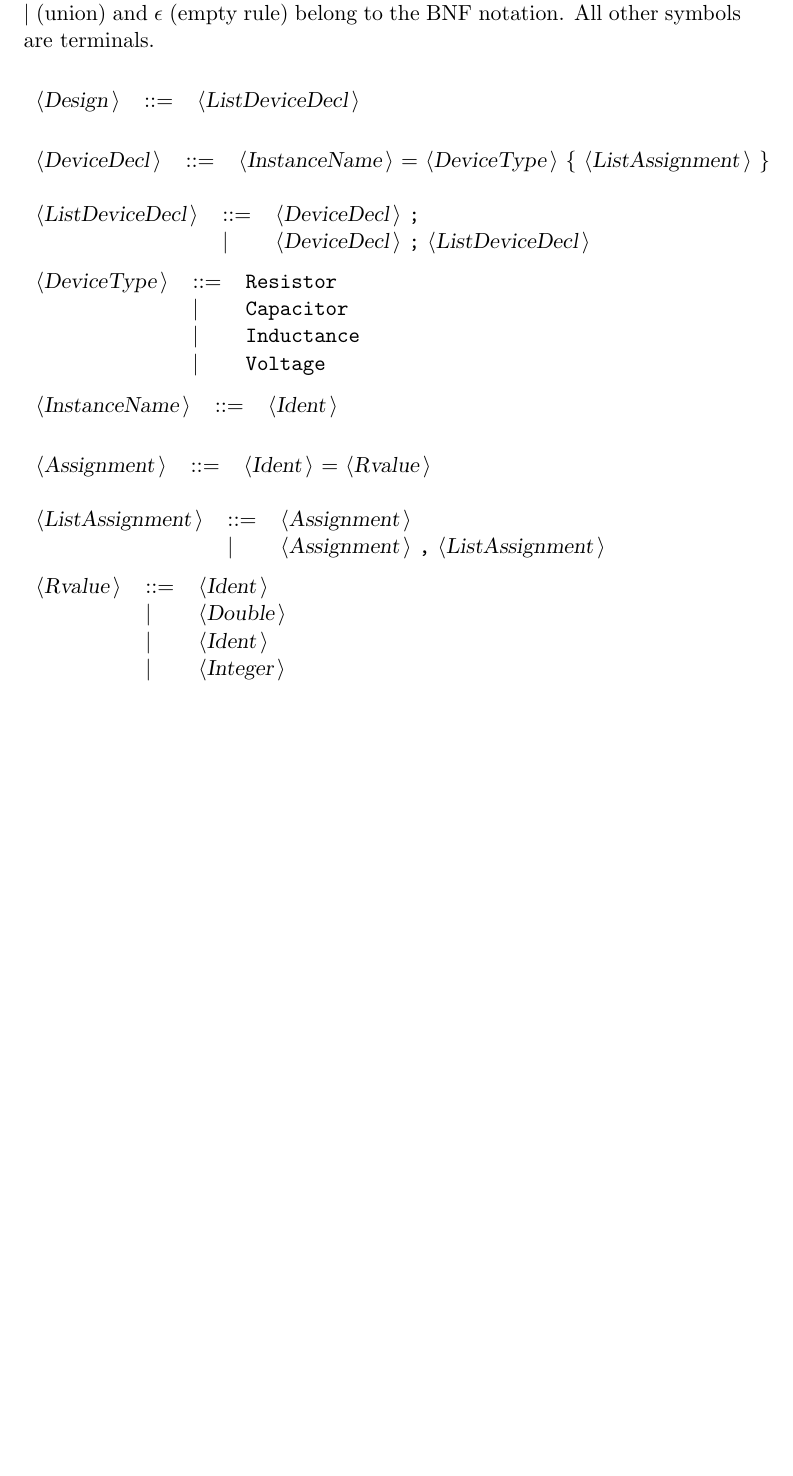
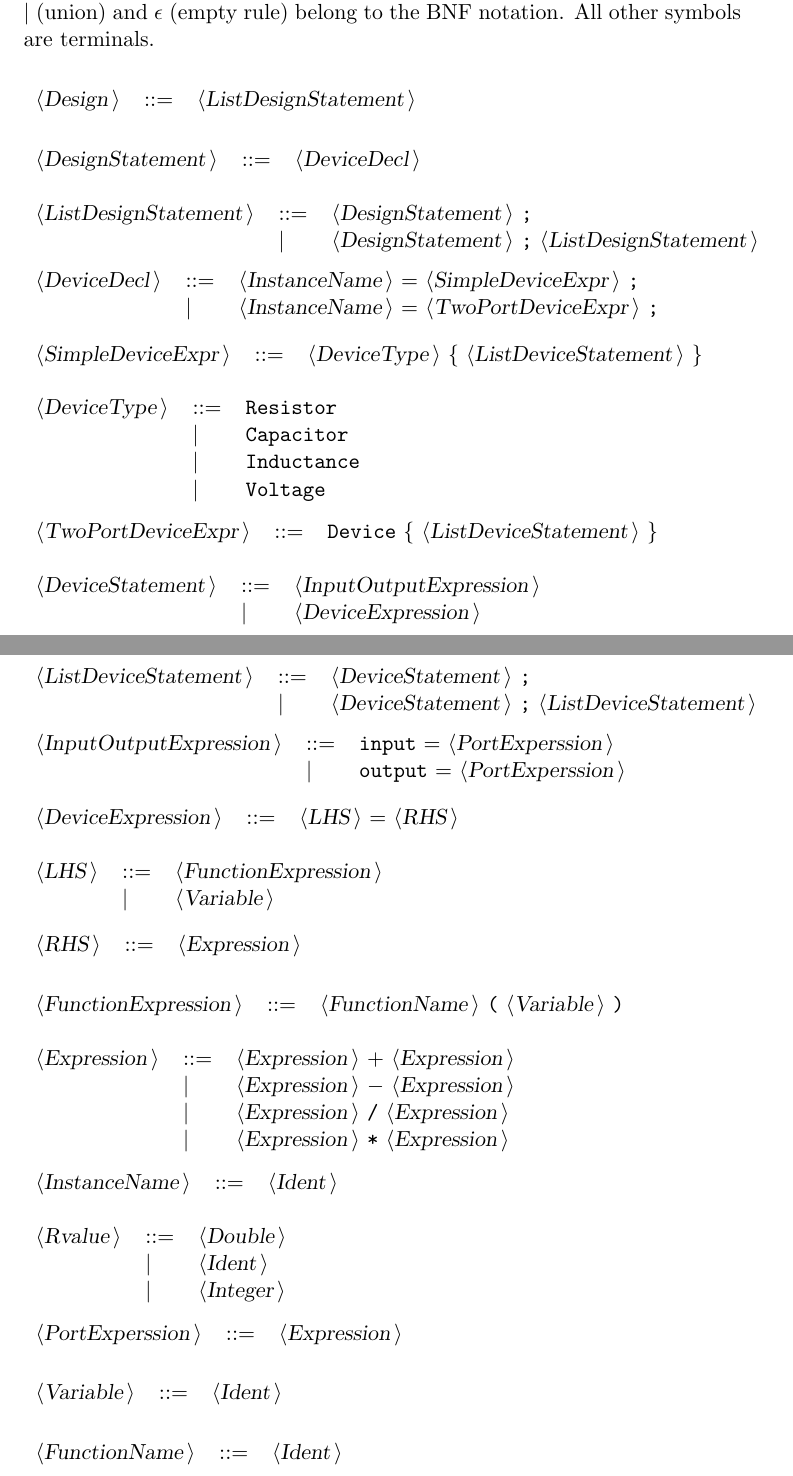
Before and after one commit to dilawar/hspice, a LaTeX document (Jeera/Doc.tex): part of page 2 of 2 before the commit and two parts of pages 2 and 3 of 3 after it, the two joined at a grey line, cut so that both start at the same text, the shorter picture padded with empty space. Compiled offline with pdfLaTeX.

Commit message:
Some changed. Still not parsing

```diff
--- a/Jeera/Doc.tex
+++ b/Jeera/Doc.tex
@@ -67,16 +70,25 @@ and {\emptyP} (empty rule) belong to the BNF notation.
 All other symbols are terminals.\\
 
 \begin{tabular}{lll}
-{\nonterminal{Design}} & {\arrow}  &{\nonterminal{ListDeviceDecl}}  \\
+{\nonterminal{Design}} & {\arrow}  &{\nonterminal{ListDesignStatement}}  \\
 \end{tabular}\\
 
 \begin{tabular}{lll}
-{\nonterminal{DeviceDecl}} & {\arrow}  &{\nonterminal{InstanceName}} {\terminal{{$=$}}} {\nonterminal{DeviceType}} {\terminal{\{}} {\nonterminal{ListAssignment}} {\terminal{\}}}  \\
+{\nonterminal{DesignStatement}} & {\arrow}  &{\nonterminal{DeviceDecl}}  \\
 \end{tabular}\\
 
 \begin{tabular}{lll}
-{\nonterminal{ListDeviceDecl}} & {\arrow}  &{\nonterminal{DeviceDecl}} {\terminal{;}}  \\
- & {\delimit}  &{\nonterminal{DeviceDecl}} {\terminal{;}} {\nonterminal{ListDeviceDecl}}  \\
+{\nonterminal{ListDesignStatement}} & {\arrow}  &{\nonterminal{DesignStatement}} {\terminal{;}}  \\
+ & {\delimit}  &{\nonterminal{DesignStatement}} {\terminal{;}} {\nonterminal{ListDesignStatement}}  \\
+\end{tabular}\\
+
+\begin{tabular}{lll}
+{\nonterminal{DeviceDecl}} & {\arrow}  &{\nonterminal{InstanceName}} {\terminal{{$=$}}} {\nonterminal{SimpleDeviceExpr}} {\terminal{;}}  \\
+ & {\delimit}  &{\nonterminal{InstanceName}} {\terminal{{$=$}}} {\nonterminal{TwoPortDeviceExpr}} {\terminal{;}}  \\
+\end{tabular}\\
+
+\begin{tabular}{lll}
+{\nonterminal{SimpleDeviceExpr}} & {\arrow}  &{\nonterminal{DeviceType}} {\terminal{\{}} {\nonterminal{ListDeviceStatement}} {\terminal{\}}}  \\
 \end{tabular}\\
 
 \begin{tabular}{lll}
@@ -87,23 +99,68 @@ All other symbols are terminals.\\
 \end{tabular}\\
 
 \begin{tabular}{lll}
+{\nonterminal{TwoPortDeviceExpr}} & {\arrow}  &{\terminal{Device}} {\terminal{\{}} {\nonterminal{ListDeviceStatement}} {\terminal{\}}}  \\
+\end{tabular}\\
+
+\begin{tabular}{lll}
+{\nonterminal{DeviceStatement}} & {\arrow}  &{\nonterminal{InputOutputExpression}}  \\
+ & {\delimit}  &{\nonterminal{DeviceExpression}}  \\
+\end{tabular}\\
+
+\begin{tabular}{lll}
+{\nonterminal{ListDeviceStatement}} & {\arrow}  &{\nonterminal{DeviceStatement}} {\terminal{;}}  \\
+ & {\delimit}  &{\nonterminal{DeviceStatement}} {\terminal{;}} {\nonterminal{ListDeviceStatement}}  \\
+\end{tabular}\\
+
+\begin{tabular}{lll}
+{\nonterminal{InputOutputExpression}} & {\arrow}  &{\terminal{input}} {\terminal{{$=$}}} {\nonterminal{PortExperssion}}  \\
+ & {\delimit}  &{\terminal{output}} {\terminal{{$=$}}} {\nonterminal{PortExperssion}}  \\
+\end{tabular}\\
+
+\begin{tabular}{lll}
+{\nonterminal{DeviceExpression}} & {\arrow}  &{\nonterminal{LHS}} {\terminal{{$=$}}} {\nonterminal{RHS}}  \\
+\end{tabular}\\
+
+\begin{tabular}{lll}
+{\nonterminal{LHS}} & {\arrow}  &{\nonterminal{FunctionExpression}}  \\
+ & {\delimit}  &{\nonterminal{Variable}}  \\
+\end{tabular}\\
+
+\begin{tabular}{lll}
+{\nonterminal{RHS}} & {\arrow}  &{\nonterminal{Expression}}  \\
+\end{tabular}\\
+
+\begin{tabular}{lll}
+{\nonterminal{FunctionExpression}} & {\arrow}  &{\nonterminal{FunctionName}} {\terminal{(}} {\nonterminal{Variable}} {\terminal{)}}  \\
+\end{tabular}\\
+
+\begin{tabular}{lll}
+{\nonterminal{Expression}} & {\arrow}  &{\nonterminal{Expression}} {\terminal{{$+$}}} {\nonterminal{Expression}}  \\
+ & {\delimit}  &{\nonterminal{Expression}} {\terminal{{$-$}}} {\nonterminal{Expression}}  \\
+ & {\delimit}  &{\nonterminal{Expression}} {\terminal{/}} {\nonterminal{Expression}}  \\
+ & {\delimit}  &{\nonterminal{Expression}} {\terminal{*}} {\nonterminal{Expression}}  \\
+\end{tabular}\\
+
+\begin{tabular}{lll}
 {\nonterminal{InstanceName}} & {\arrow}  &{\nonterminal{Ident}}  \\
 \end{tabular}\\
 
 \begin{tabular}{lll}
-{\nonterminal{Assignment}} & {\arrow}  &{\nonterminal{Ident}} {\terminal{{$=$}}} {\nonterminal{Rvalue}}  \\
+{\nonterminal{Rvalue}} & {\arrow}  &{\nonterminal{Double}}  \\
+ & {\delimit}  &{\nonterminal{Ident}}  \\
+ & {\delimit}  &{\nonterminal{Integer}}  \\
 \end{tabular}\\
 
 \begin{tabular}{lll}
-{\nonterminal{ListAssignment}} & {\arrow}  &{\nonterminal{Assignment}}  \\
- & {\delimit}  &{\nonterminal{Assignment}} {\terminal{,}} {\nonterminal{ListAssignment}}  \\
+{\nonterminal{PortExperssion}} & {\arrow}  &{\nonterminal{Expression}}  \\
 \end{tabular}\\
 
 \begin{tabular}{lll}
-{\nonterminal{Rvalue}} & {\arrow}  &{\nonterminal{Ident}}  \\
- & {\delimit}  &{\nonterminal{Double}}  \\
- & {\delimit}  &{\nonterminal{Ident}}  \\
- & {\delimit}  &{\nonterminal{Integer}}  \\
+{\nonterminal{Variable}} & {\arrow}  &{\nonterminal{Ident}}  \\
+\end{tabular}\\
+
+\begin{tabular}{lll}
+{\nonterminal{FunctionName}} & {\arrow}  &{\nonterminal{Ident}}  \\
 \end{tabular}\\
 
 
```
Also changed, not shown: Jeera/Doc.txt (+32 -12 lines), Jeera/Doc.tex (11 more changed lines), 10 other files.
